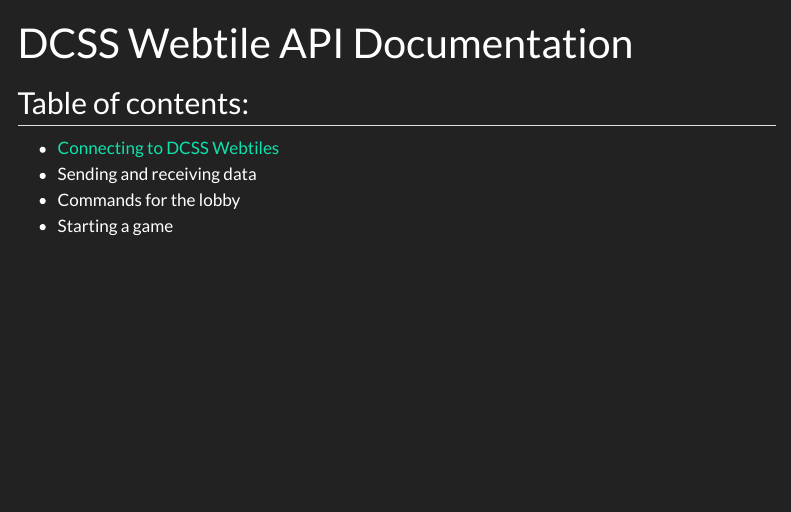
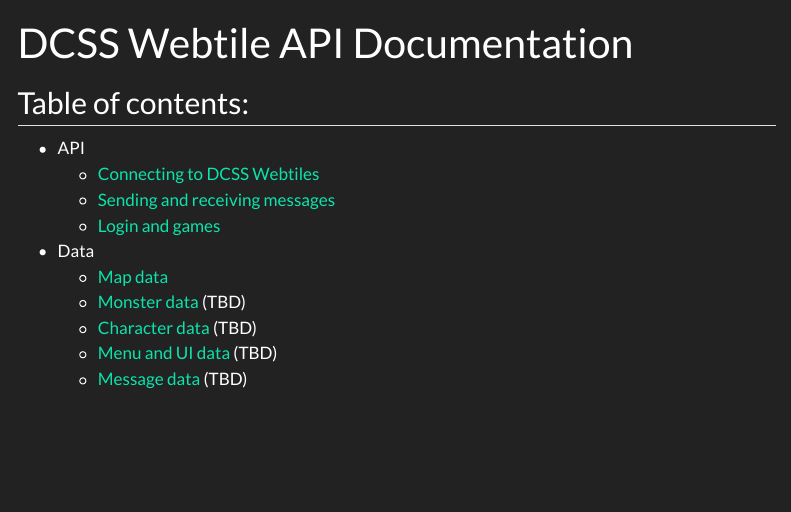
Before and after one commit to EricFecteau/dcss-api-docs, a Quarto document (index.qmd): the page in a window 1100 px wide, from its top. Rendered offline with R 4.5, knitr and Pandoc in place of Quarto, with nearby package versions; menus at the side of the page are left out.

Commit message:
Update quarto menus

```diff
--- a/_quarto.yml
+++ b/_quarto.yml
@@ -24,11 +24,13 @@
           - href: map.qmd
             text: Map data
           - href: monsters.qmd
-            text: Monster data
+            text: Monster data (TBD)
           - href: character.qmd
-            text: Character data
+            text: Character data  (TBD)
           - href: menus.qmd
-            text: Menu and UI data
+            text: Menu and UI data (TBD)
+          - href: messages.qmd
+            text: Message data (TBD)
 
 format:
   html:
--- a/index.qmd
+++ b/index.qmd
@@ -4,7 +4,13 @@
 
 ## Table of contents:
 
-* [Connecting to DCSS Webtiles](connection.qmd)
-* Sending and receiving data
-* Commands for the lobby
-* Starting a game
+* API
+    * [Connecting to DCSS Webtiles](connection.qmd)
+    * [Sending and receiving messages](sending_receiving.qmd)
+    * [Login and games](login_games.qmd)
+* Data
+    * [Map data](map.qmd)
+    * [Monster data](monsters.qmd) (TBD)
+    * [Character data](character.qmd) (TBD)
+    * [Menu and UI data](menus.qmd) (TBD)
+    * [Message data](messages.qmd) (TBD)
```
Also changed, not shown: monsters.qmd (+2 -2 lines).
